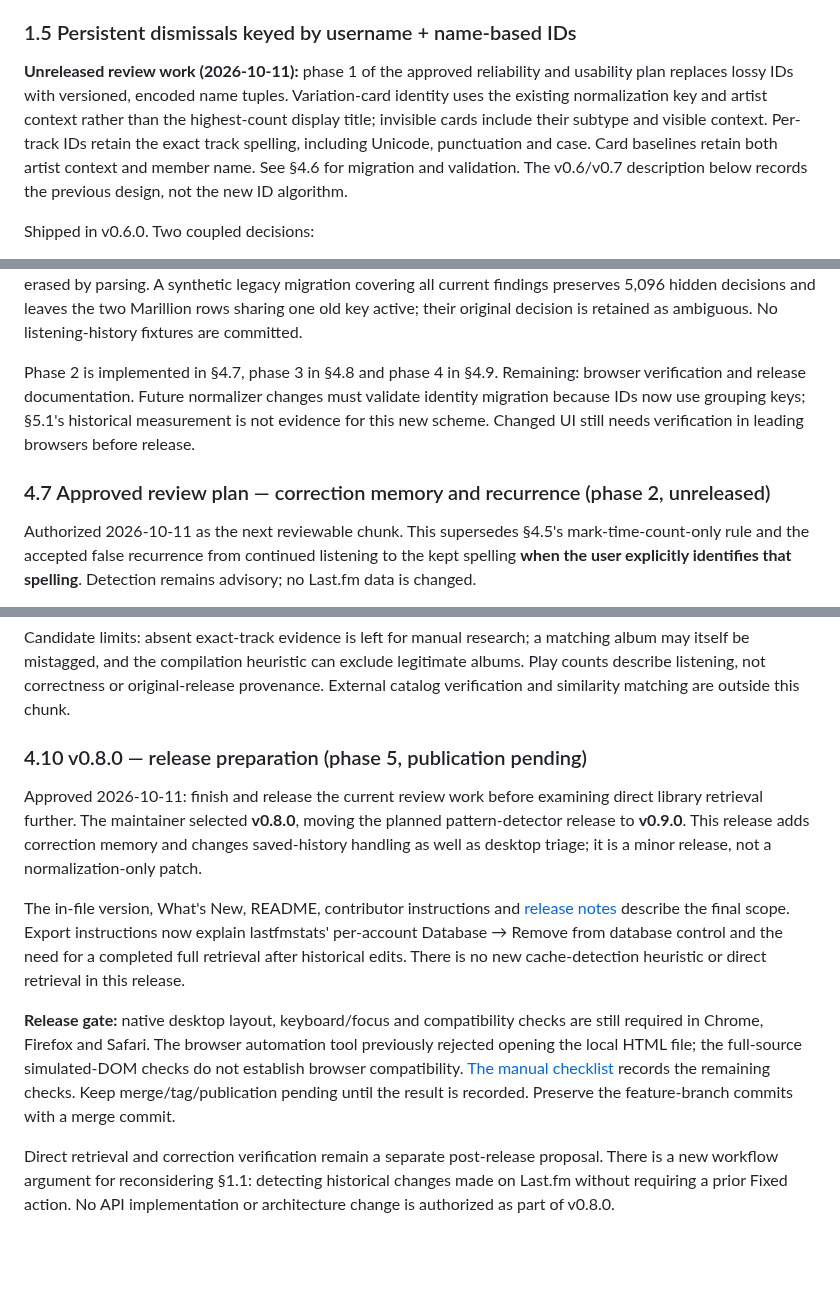
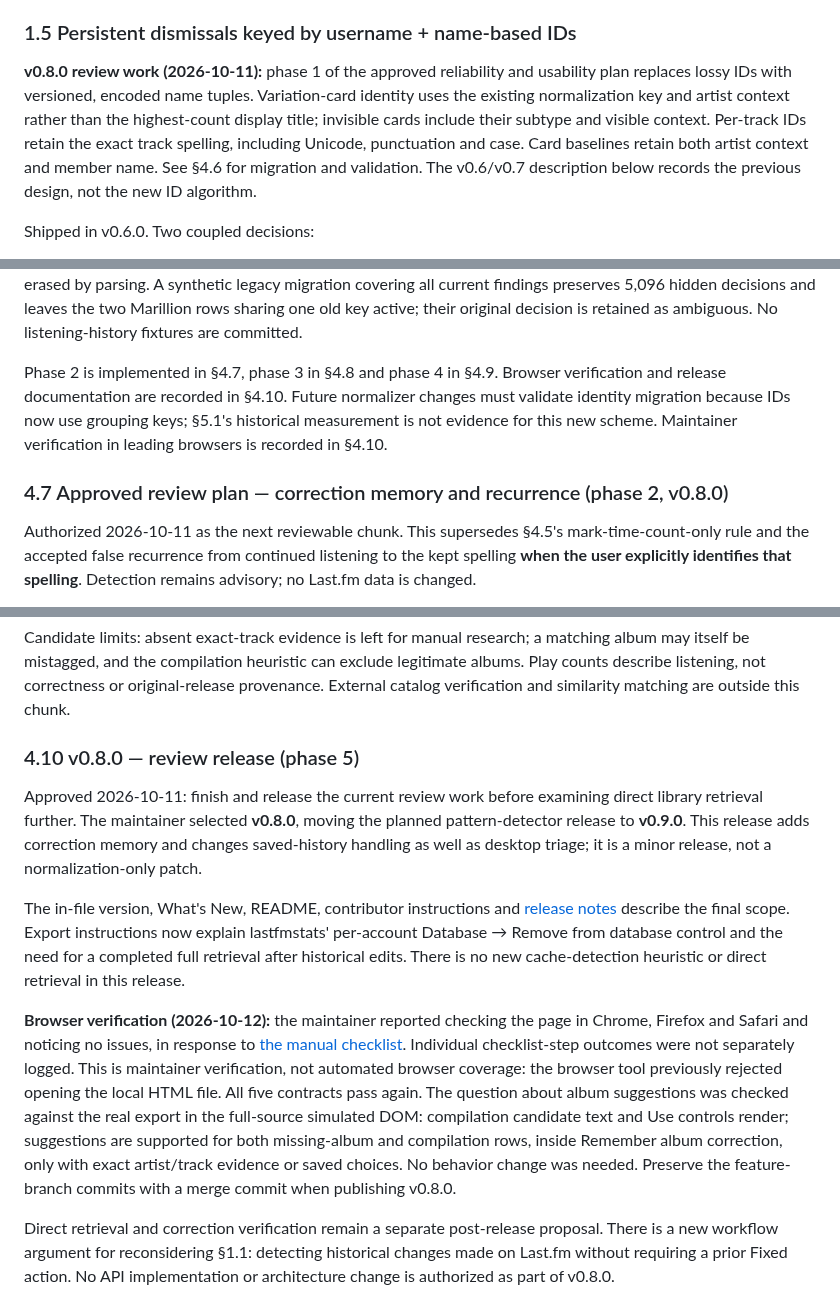
Before and after one commit to scoblitz/scrobble-analyzer, a Markdown page: docs/DESIGN.md, 3 parts joined by grey strips. Rendered like a GitHub page; blank space fills up the shorter version.

```diff
--- a/docs/DESIGN.md
+++ b/docs/DESIGN.md
@@ -32,7 +32,7 @@ Established empirically during v0.6.0 testing. "The Cream of Clapton" (1995 comp
 
 ### 1.5 Persistent dismissals keyed by username + name-based IDs
 
-**Unreleased review work (2026-10-11):** phase 1 of the approved reliability and usability plan replaces lossy IDs with versioned, encoded name tuples. Variation-card identity uses the existing normalization key and artist context rather than the highest-count display title; invisible cards include their subtype and visible context. Per-track IDs retain the exact track spelling, including Unicode, punctuation and case. Card baselines retain both artist context and member name. See §4.6 for migration and validation. The v0.6/v0.7 description below records the previous design, not the new ID algorithm.
+**v0.8.0 review work (2026-10-11):** phase 1 of the approved reliability and usability plan replaces lossy IDs with versioned, encoded name tuples. Variation-card identity uses the existing normalization key and artist context rather than the highest-count display title; invisible cards include their subtype and visible context. Per-track IDs retain the exact track spelling, including Unicode, punctuation and case. Card baselines retain both artist context and member name. See §4.6 for migration and validation. The v0.6/v0.7 description below records the previous design, not the new ID algorithm.
 
 Shipped in v0.6.0. Two coupled decisions:
 
@@ -467,9 +467,9 @@ Phase 1 implementation:
 
 Validation: `node tests/merge-contract.js` (125 assertions) and `node tests/import-identity-contract.js` (23 regression scenarios, extracting shipped functions). The new cases were run against the old code first and reproduced the defects. The October 2 maintainer export still parses as 162,915 scrobbles, with 2,089 cards / 5,098 findings and **zero duplicate new IDs**. The one added card is the trailing NBSP artist variation previously erased by parsing. A synthetic legacy migration covering all current findings preserves 5,096 hidden decisions and leaves the two Marillion rows sharing one old key active; their original decision is retained as ambiguous. No listening-history fixtures are committed.
 
-Phase 2 is implemented in §4.7, phase 3 in §4.8 and phase 4 in §4.9. Remaining: browser verification and release documentation. Future normalizer changes must validate identity migration because IDs now use grouping keys; §5.1's historical measurement is not evidence for this new scheme. Changed UI still needs verification in leading browsers before release.
+Phase 2 is implemented in §4.7, phase 3 in §4.8 and phase 4 in §4.9. Browser verification and release documentation are recorded in §4.10. Future normalizer changes must validate identity migration because IDs now use grouping keys; §5.1's historical measurement is not evidence for this new scheme. Maintainer verification in leading browsers is recorded in §4.10.
 
-### 4.7 Approved review plan — correction memory and recurrence (phase 2, unreleased)
+### 4.7 Approved review plan — correction memory and recurrence (phase 2, v0.8.0)
 
 Authorized 2026-10-11 as the next reviewable chunk. This supersedes §4.5's mark-time-count-only rule and the accepted false recurrence from continued listening to the kept spelling **when the user explicitly identifies that spelling**. Detection remains advisory; no Last.fm data is changed.
 
@@ -515,13 +515,13 @@ A full inline-script simulated-DOM run with the October 2 export preserves **162
 
 Candidate limits: absent exact-track evidence is left for manual research; a matching album may itself be mistagged, and the compilation heuristic can exclude legitimate albums. Play counts describe listening, not correctness or original-release provenance. External catalog verification and similarity matching are outside this chunk.
 
-### 4.10 v0.8.0 — release preparation (phase 5, publication pending)
+### 4.10 v0.8.0 — review release (phase 5)
 
 Approved 2026-10-11: finish and release the current review work before examining direct library retrieval further. The maintainer selected **v0.8.0**, moving the planned pattern-detector release to **v0.9.0**. This release adds correction memory and changes saved-history handling as well as desktop triage; it is a minor release, not a normalization-only patch.
 
 The in-file version, What's New, README, contributor instructions and [release notes](releases/v0.8.0.md) describe the final scope. Export instructions now explain lastfmstats' per-account Database → Remove from database control and the need for a completed full retrieval after historical edits. There is no new cache-detection heuristic or direct retrieval in this release.
 
-**Release gate:** native desktop layout, keyboard/focus and compatibility checks are still required in Chrome, Firefox and Safari. The browser automation tool previously rejected opening the local HTML file; the full-source simulated-DOM checks do not establish browser compatibility. [The manual checklist](releases/v0.8.0-checklist.md) records the remaining checks. Keep merge/tag/publication pending until the result is recorded. Preserve the feature-branch commits with a merge commit.
+**Browser verification (2026-10-12):** the maintainer reported checking the page in Chrome, Firefox and Safari and noticing no issues, in response to [the manual checklist](releases/v0.8.0-checklist.md). Individual checklist-step outcomes were not separately logged. This is maintainer verification, not automated browser coverage: the browser tool previously rejected opening the local HTML file. All five contracts pass again. The question about album suggestions was checked against the real export in the full-source simulated DOM: compilation candidate text and Use controls render; suggestions are supported for both missing-album and compilation rows, inside Remember album correction, only with exact artist/track evidence or saved choices. No behavior change was needed. Preserve the feature-branch commits with a merge commit when publishing v0.8.0.
 
 Direct retrieval and correction verification remain a separate post-release proposal. There is a new workflow argument for reconsidering §1.1: detecting historical changes made on Last.fm without requiring a prior Fixed action. No API implementation or architecture change is authorized as part of v0.8.0.
 
```
Also changed, not shown: other parts of docs/DESIGN.md (+7 -7 lines), CLAUDE.md (+1 -1 lines), docs/releases/v0.8.0-checklist.md (+22 -20 lines).
